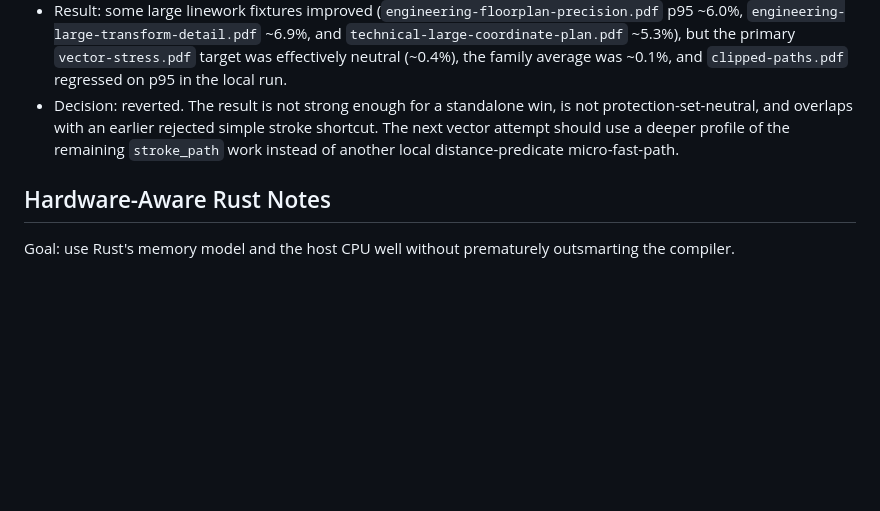
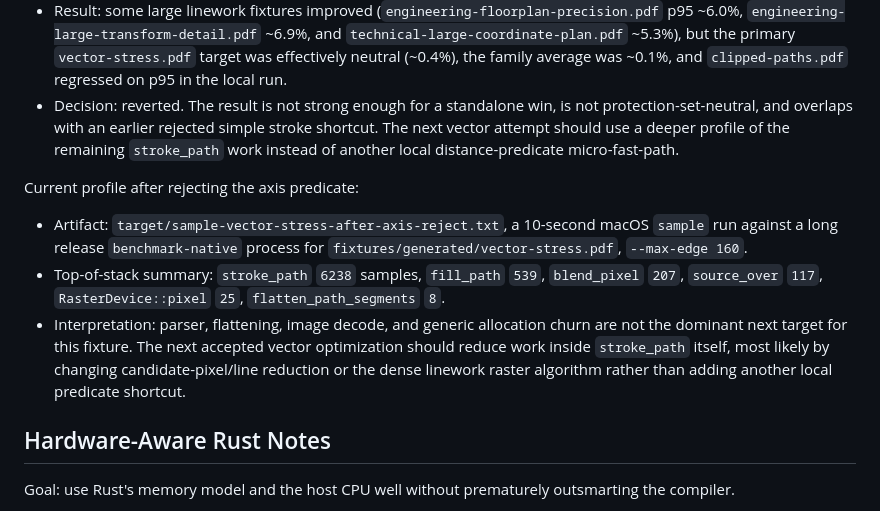
Before and after one commit to sebastian-software/ferrugo, a Markdown page: docs/plans/2026-06-29-performance-optimization-working-plan.md, the part around the change. Rendered like a GitHub page; blank space fills up the shorter version.

Commit message:
docs: record current stroke profile

```diff
--- a/docs/plans/2026-06-29-performance-optimization-working-plan.md
+++ b/docs/plans/2026-06-29-performance-optimization-working-plan.md
@@ -1058,6 +1058,20 @@ Rejected candidate from 2026-06-30:
   remaining `stroke_path` work instead of another local distance-predicate
   micro-fast-path.
 
+Current profile after rejecting the axis predicate:
+
+- Artifact: `target/sample-vector-stress-after-axis-reject.txt`, a 10-second
+  macOS `sample` run against a long release `benchmark-native` process for
+  `fixtures/generated/vector-stress.pdf`, `--max-edge 160`.
+- Top-of-stack summary: `stroke_path` `6238` samples, `fill_path` `539`,
+  `blend_pixel` `207`, `source_over` `117`, `RasterDevice::pixel` `25`,
+  `flatten_path_segments` `8`.
+- Interpretation: parser, flattening, image decode, and generic allocation
+  churn are not the dominant next target for this fixture. The next accepted
+  vector optimization should reduce work inside `stroke_path` itself, most
+  likely by changing candidate-pixel/line reduction or the dense linework
+  raster algorithm rather than adding another local predicate shortcut.
+
 ## Hardware-Aware Rust Notes
 
 Goal: use Rust's memory model and the host CPU well without prematurely
```
